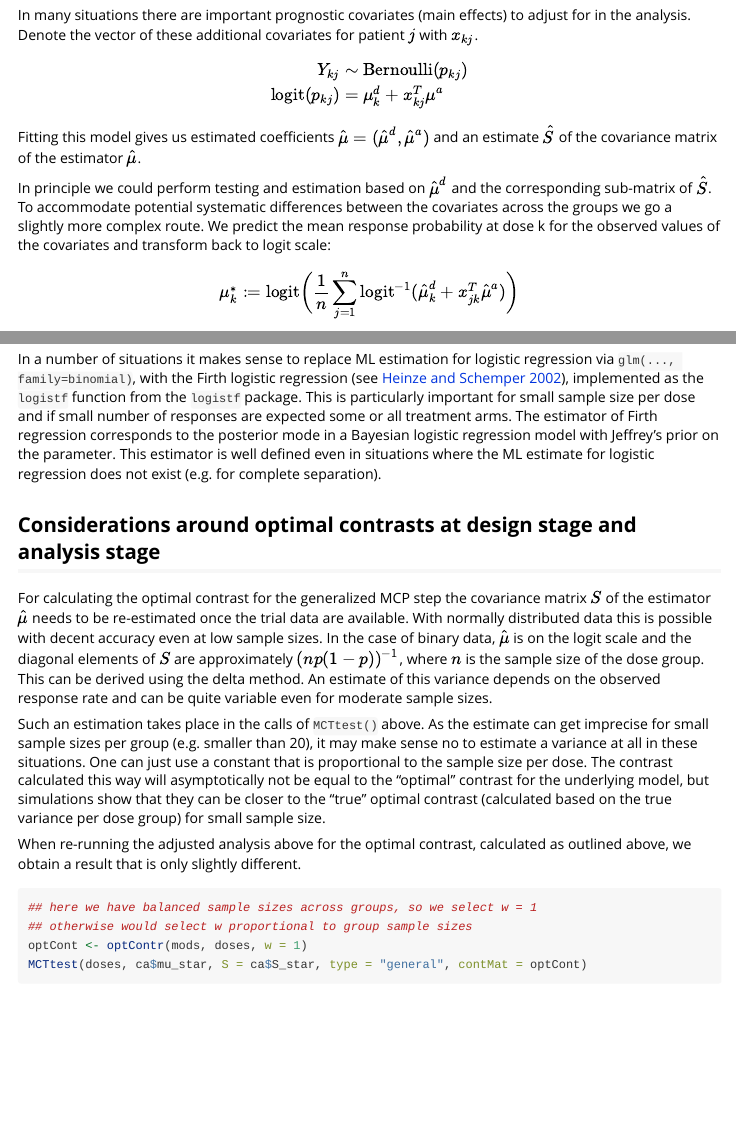
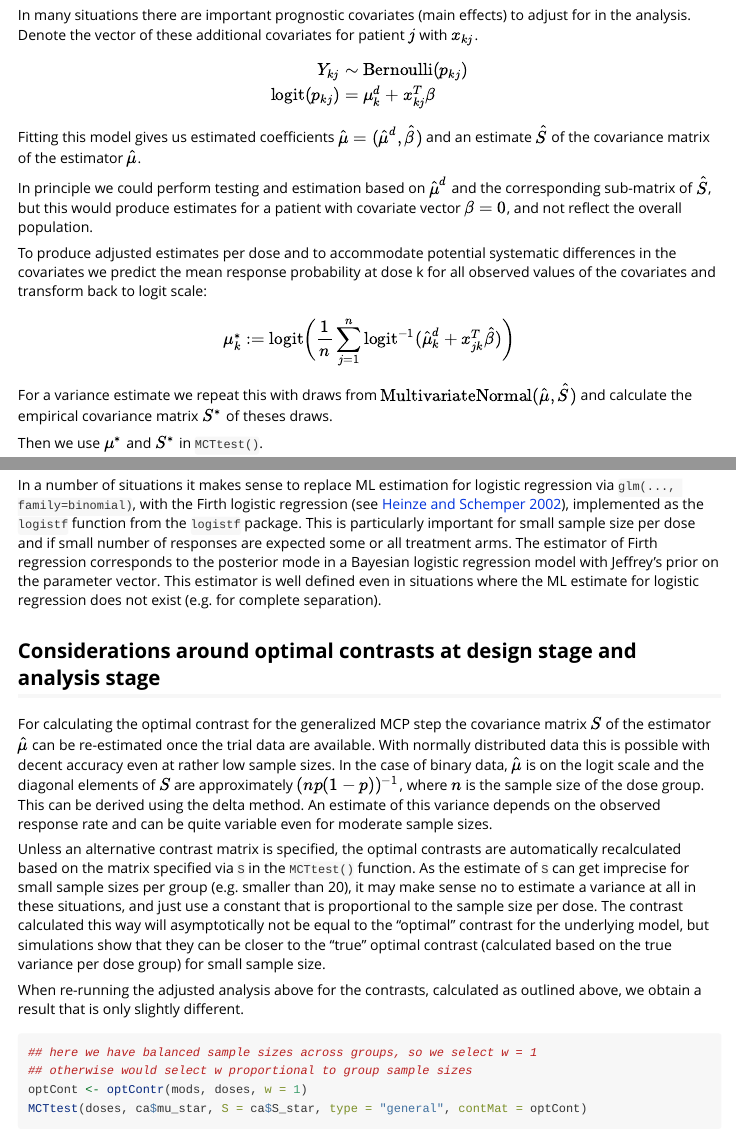
Before and after one commit to openpharma/DoseFinding, an R Markdown document (vignettes/binary_data.Rmd): the page in a window 1100 px wide, from 3280 px down, and a second part further down, joined at a grey line. Rendered offline with R 4.5, knitr and Pandoc, with nearby package versions; some code elsewhere in the file could not run offline; long lines of code are wrapped.

Commit message:
Reviewed vignettes

````diff
--- a/vignettes/binary_data.Rmd
+++ b/vignettes/binary_data.Rmd
@@ -171,21 +171,25 @@ Denote the vector of these additional covariates for patient $j$ with $x_{kj}$.
 \[
 \begin{aligned}
   Y_{kj} &\sim \mathrm{Bernoulli}(p_{kj}) \\
-  \mathrm{logit}(p_{kj}) &= \mu_k^d + x_{kj}^T\mu^a
+  \mathrm{logit}(p_{kj}) &= \mu_k^d + x_{kj}^T\beta
 \end{aligned}
 \]
 
-Fitting this model gives us estimated coefficients $\hat\mu=(\hat\mu^d, \hat\mu^a)$
+Fitting this model gives us estimated coefficients $\hat\mu=(\hat\mu^d, \hat\beta)$
 and an estimate $\hat S$ of the covariance matrix of the estimator $\hat\mu$.
 
 In principle we could perform testing and estimation based on $\hat\mu^d$
-and the corresponding sub-matrix of $\hat S$.
-To accommodate potential systematic differences between the covariates across the groups we go a slightly more complex route.
-We predict the mean response probability at dose k for the observed values of the covariates and transform back to logit scale:
-\[
-\mu^*_k := \mathrm{logit}\biggl(\frac{1}{n} \sum_{j=1}^n
-\mathrm{logit}^{-1}(\hat\mu^d_k + x_{jk}^T\hat\mu^a)\biggr)
-\]
+and the corresponding sub-matrix of $\hat S$, but this would
+produce estimates for a patient with covariate vector $\beta=0$, and
+not reflect the overall population.
+
+To produce adjusted estimates per dose and to accommodate potential
+systematic differences in the covariates we predict the mean response
+probability at dose k for all observed values of the covariates and
+transform back to logit scale:
+
+\[ \mu^*_k := \mathrm{logit}\biggl(\frac{1}{n} \sum_{j=1}^n
+\mathrm{logit}^{-1}(\hat\mu^d_k + x_{jk}^T\hat\beta)\biggr) \]
 
 For a variance estimate we repeat this with draws from $\mathrm{MultivariateNormal}(\hat\mu, \hat S)$
 and calculate the empirical covariance matrix $S^*$ of theses draws.
@@ -243,33 +247,36 @@ implemented as the `logistf` function from the `logistf` package.
 This is particularly important for small sample size per dose
 and if small number of responses are expected some or all treatment arms.
 The estimator of Firth regression corresponds to the posterior mode in a Bayesian logistic regression model
-with Jeffrey's prior on the parameter.
+with Jeffrey's prior on the parameter vector.
 This estimator is well defined even in situations where the ML estimate for logistic regression does not exist
 (e.g. for complete separation).
 
 ## Considerations around optimal contrasts at design stage and analysis stage
 
-For calculating the optimal contrast for the generalized MCP step
-the covariance matrix $S$ of the estimator $\hat\mu$ needs to be re-estimated once the trial data are available.
-With normally distributed data this is possible with decent accuracy even at low sample sizes.
-In the case of binary data,
-$\hat\mu$ is on the logit scale
-and the diagonal elements of $S$ are approximately $(np(1-p))^{-1}$,
-where $n$ is the sample size of the dose group.
-This can be derived using the delta method.
-An estimate of this variance depends on the observed response rate
-and can be quite variable even for moderate sample sizes.
+For calculating the optimal contrast for the generalized MCP step the
+covariance matrix $S$ of the estimator $\hat\mu$ can be re-estimated
+once the trial data are available.  With normally distributed data
+this is possible with decent accuracy even at rather low sample sizes.  In
+the case of binary data, $\hat\mu$ is on the logit scale and the
+diagonal elements of $S$ are approximately $(np(1-p))^{-1}$, where $n$
+is the sample size of the dose group.  This can be derived using the
+delta method.  An estimate of this variance depends on the observed
+response rate and can be quite variable even for moderate sample
+sizes.
 
-Such an estimation takes place in the calls of `MCTtest()` above.
-As the estimate can get imprecise for small sample sizes per group (e.g. smaller than 20),
-it may make sense no to estimate a variance at all in these situations.
-One can just use a constant that is proportional to the sample size per dose.
-The contrast calculated this way will asymptotically not be equal to the "optimal" contrast for the underlying model,
-but simulations show that they can be closer to the "true" optimal contrast
-(calculated based on the true variance per dose group)
-for small sample size.
+Unless an alternative contrast matrix is specified, the optimal
+contrasts are automatically recalculated based on the matrix specified
+via `S` in the `MCTtest()` function. As the estimate of `S` can get
+imprecise for small sample sizes per group (e.g. smaller than 20), it
+may make sense no to estimate a variance at all in these situations,
+and just use a constant that is proportional to the sample size per
+dose.  The contrast calculated this way will asymptotically not be
+equal to the "optimal" contrast for the underlying model, but
+simulations show that they can be closer to the "true" optimal
+contrast (calculated based on the true variance per dose group) for
+small sample size.
 
-When re-running the adjusted analysis above for the optimal contrast,
+When re-running the adjusted analysis above for the contrasts,
 calculated as outlined above,
 we obtain a result that is only slightly different.
 ```{r}
````
Also changed, not shown: vignettes/binary_data.Rmd (4 more changed lines).
